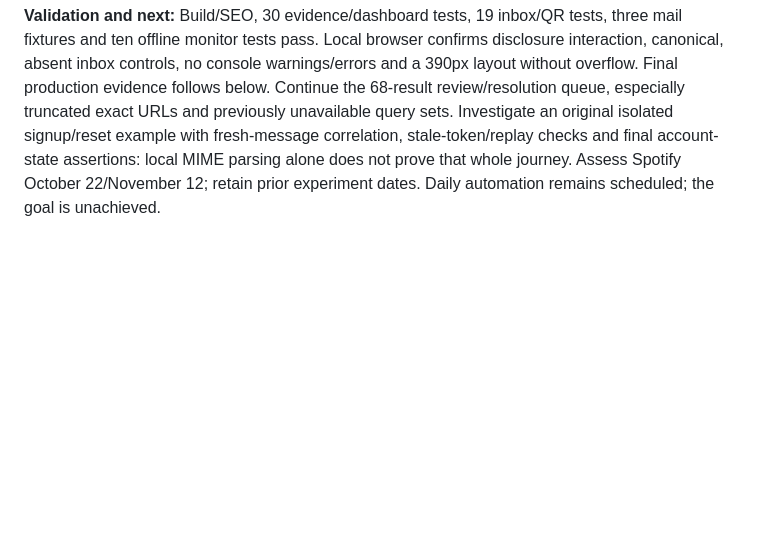
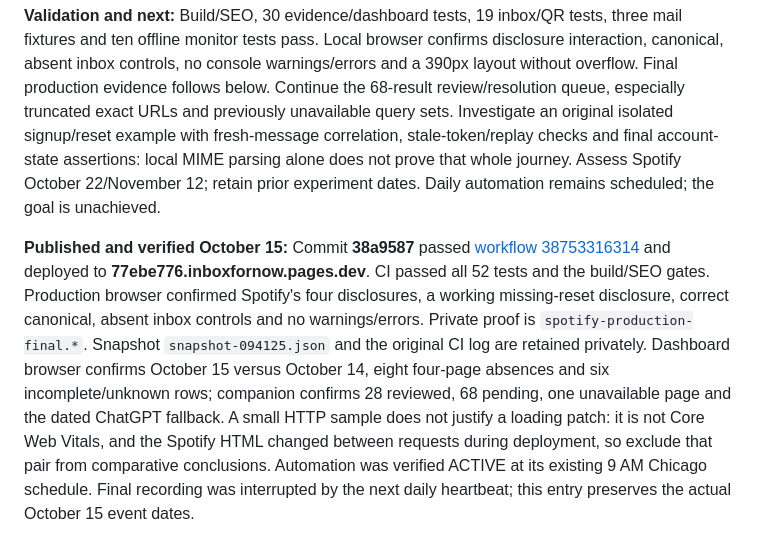
Before and after one commit to KSIVA1/temp-email, a Markdown page: docs/seo-worklog.md, the part around the change. Drawn GitHub-style; blank space fills up the shorter version.

Commit message:
docs(seo): record verified October 15 publication

```diff
--- a/docs/seo-worklog.md
+++ b/docs/seo-worklog.md
@@ -255,3 +255,5 @@ Every daily run must investigate a specific open priority, in addition to crawl
 **Implemented:** Replaced generic Spotify steps with four sourced disclosures for Apple forwarding, missing reset messages, invalid links and expired-inbox recovery. Added task navigation and original QA links; remove the inbox tool on this guide-only route, recommend lasting access, and retain unverified acceptance. Title/H1/canonical stay stable; only Spotify's substantive date changes. The competitor companion now keeps the latest validated dated set for research after blocked checks without copying it into today's rankings. Extend existing CI coverage to these safeguards. No backend or private data publication.
 
 **Validation and next:** Build/SEO, 30 evidence/dashboard tests, 19 inbox/QR tests, three mail fixtures and ten offline monitor tests pass. Local browser confirms disclosure interaction, canonical, absent inbox controls, no console warnings/errors and a 390px layout without overflow. Final production evidence follows below. Continue the 68-result review/resolution queue, especially truncated exact URLs and previously unavailable query sets. Investigate an original isolated signup/reset example with fresh-message correlation, stale-token/replay checks and final account-state assertions: local MIME parsing alone does not prove that whole journey. Assess Spotify October 22/November 12; retain prior experiment dates. Daily automation remains scheduled; the goal is unachieved.
+
+**Published and verified October 15:** Commit **38a9587** passed [workflow 38753316314](https://github.com/KSIVA1/temp-email/actions/runs/38753316314) and deployed to **77ebe776.inboxfornow.pages.dev**. CI passed all 52 tests and the build/SEO gates. Production browser confirmed Spotify's four disclosures, a working missing-reset disclosure, correct canonical, absent inbox controls and no warnings/errors. Private proof is `spotify-production-final.*`. Snapshot `snapshot-094125.json` and the original CI log are retained privately. Dashboard browser confirms October 15 versus October 14, eight four-page absences and six incomplete/unknown rows; companion confirms 28 reviewed, 68 pending, one unavailable page and the dated ChatGPT fallback. A small HTTP sample does not justify a loading patch: it is not Core Web Vitals, and the Spotify HTML changed between requests during deployment, so exclude that pair from comparative conclusions. Automation was verified ACTIVE at its existing 9 AM Chicago schedule. Final recording was interrupted by the next daily heartbeat; this entry preserves the actual October 15 event dates.
```
